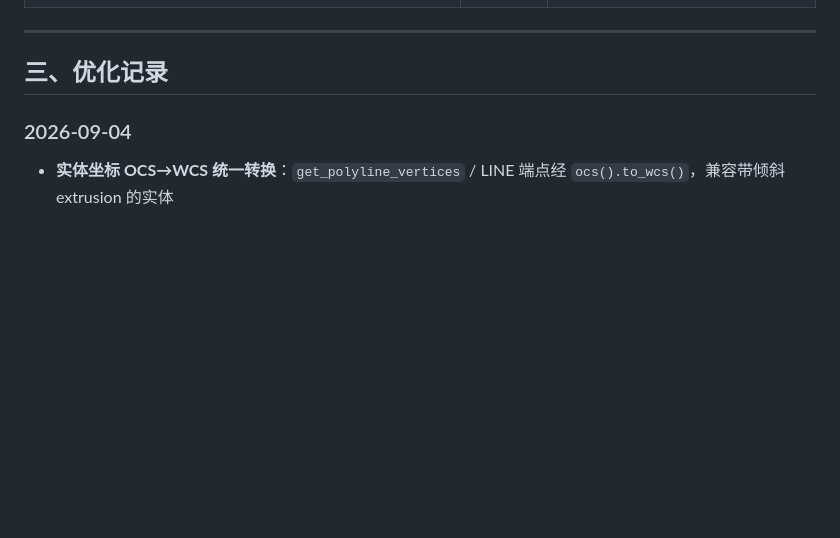
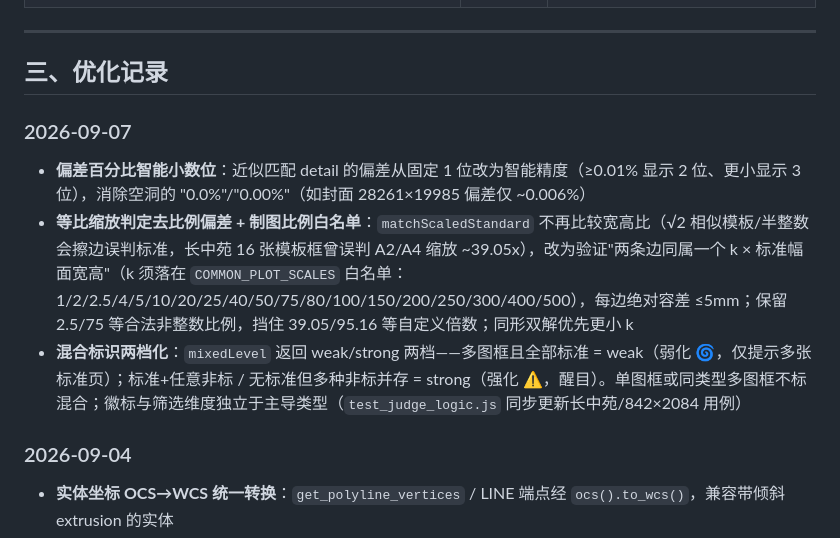
Before and after one commit to hydroxylion/dwg-frame-parser, a Markdown page: Readme.md, the part around the change. GitHub-like rendering; blank space fills up the shorter version.

Commit message:
docs: Readme 同步（偏差智能小数位 / 等比缩放白名单 / 混合两档化）

```diff
--- a/Readme.md
+++ b/Readme.md
@@ -74,6 +74,12 @@ ezdxf 默认不加载 XREF 外部文件，引用块会漏识别图框。检测
 ---
 
 ## 三、优化记录
+
+### 2026-09-07
+
+- **偏差百分比智能小数位**：近似匹配 detail 的偏差从固定 1 位改为智能精度（≥0.01% 显示 2 位、更小显示 3 位），消除空洞的 "0.0%"/"0.00%"（如封面 28261×19985 偏差仅 ~0.006%）
+- **等比缩放判定去比例偏差 + 制图比例白名单**：`matchScaledStandard` 不再比较宽高比（√2 相似模板/半整数会擦边误判标准，长中苑 16 张模板框曾误判 A2/A4 缩放 ~39.05x），改为验证"两条边同属一个 k × 标准幅面宽高"（k 须落在 `COMMON_PLOT_SCALES` 白名单：1/2/2.5/4/5/10/20/25/40/50/75/80/100/150/200/250/300/400/500），每边绝对容差 ≤5mm；保留 2.5/75 等合法非整数比例，挡住 39.05/95.16 等自定义倍数；同形双解优先更小 k
+- **混合标识两档化**：`mixedLevel` 返回 weak/strong 两档——多图框且全部标准 = weak（弱化 🌀，仅提示多张标准页）；标准+任意非标 / 无标准但多种非标并存 = strong（强化 ⚠️，醒目）。单图框或同类型多图框不标混合；徽标与筛选维度独立于主导类型（`test_judge_logic.js` 同步更新长中苑/842×2084 用例）
 
 ### 2026-09-04
 
```
